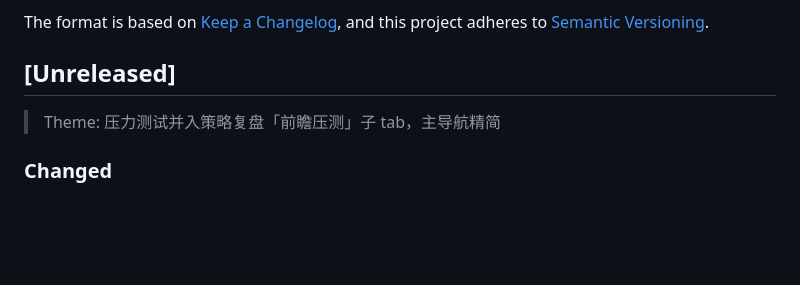
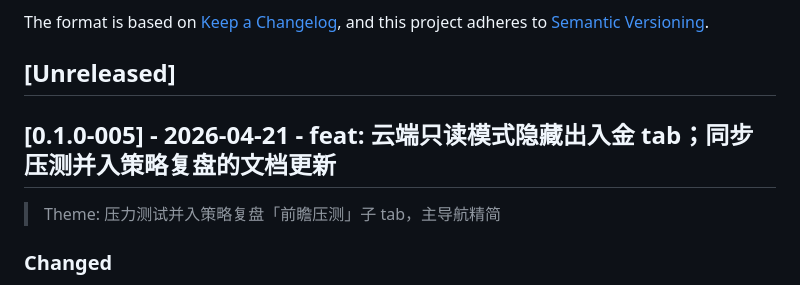
Before and after one commit to xiulonnn-crypto/Tianfu_Strategy, a Markdown page: CHANGELOG.md, the part around the change. GitHub-like rendering; blank space fills up the shorter version.

Commit message:
chore: bump CHANGELOG to [0.1.0-005]

```diff
--- a/CHANGELOG.md
+++ b/CHANGELOG.md
@@ -6,6 +6,8 @@ The format is based on [Keep a Changelog](https://keepachangelog.com/en/1.1.0/),
 and this project adheres to [Semantic Versioning](https://semver.org/spec/v2.0.0.html).
 
 ## [Unreleased]
+
+## [0.1.0-005] - 2026-04-21 - feat: 云端只读模式隐藏出入金 tab；同步压测并入策略复盘的文档更新
 
 > Theme: 压力测试并入策略复盘「前瞻压测」子 tab，主导航精简
 
```
